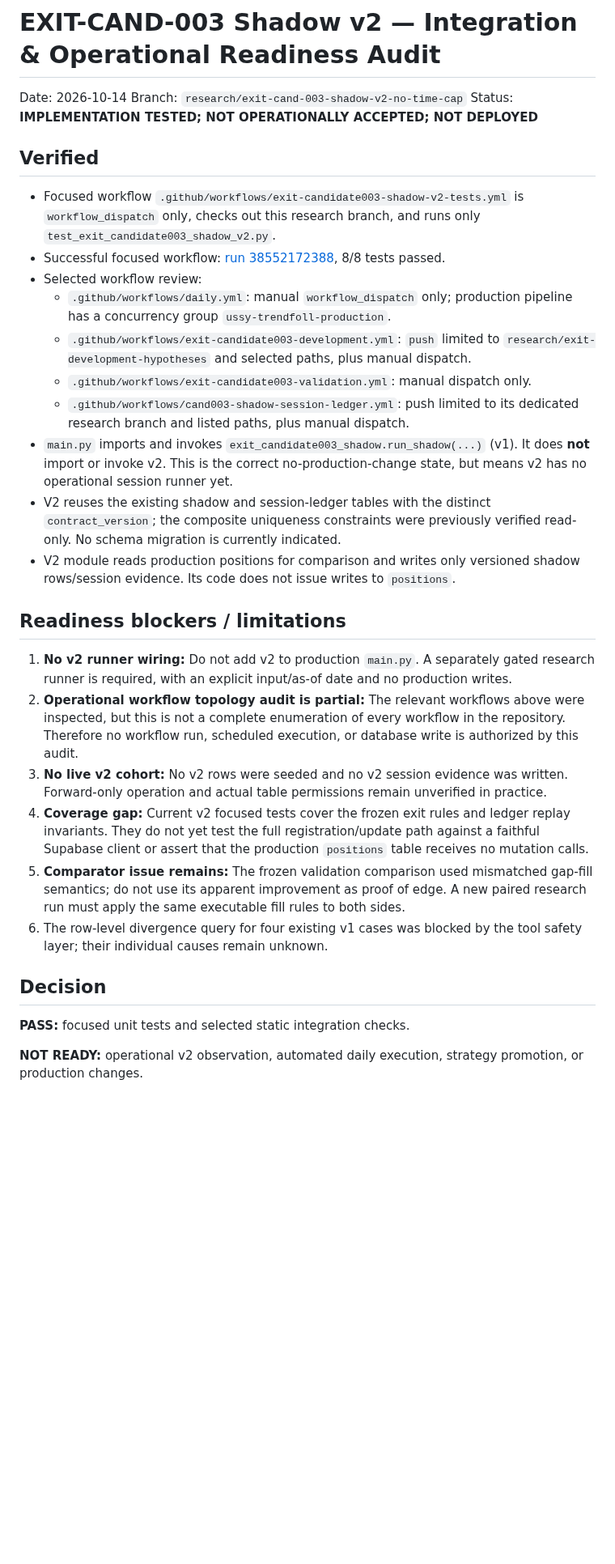
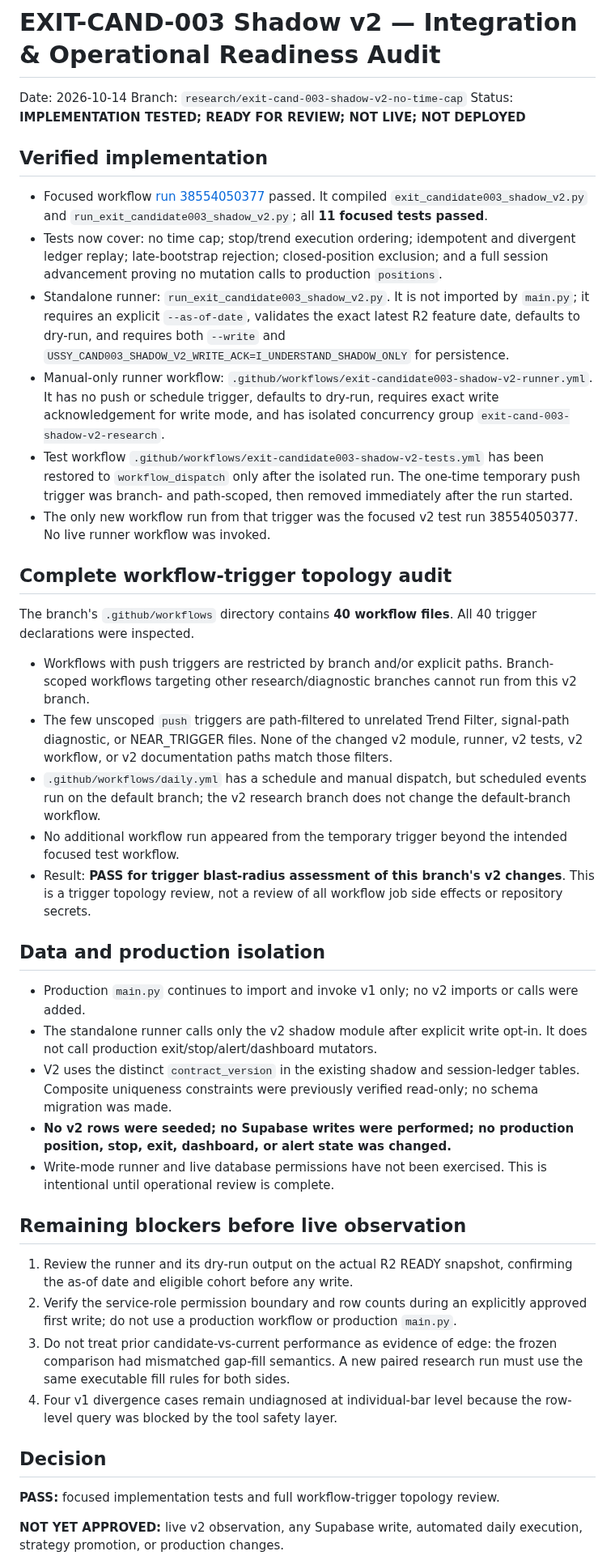
Before and after one commit to azharmz/ussy-trendfoll, a Markdown page: docs/EXIT_CAND_003_SHADOW_V2_INTEGRATION_AUDIT_2026-10-14.md, the part around one of its changes. Shown at 81% size. Drawn GitHub-style; blank space fills up the shorter version.

Commit message:
docs: complete shadow v2 workflow topology audit

```diff
--- a/docs/EXIT_CAND_003_SHADOW_V2_INTEGRATION_AUDIT_2026-10-14.md
+++ b/docs/EXIT_CAND_003_SHADOW_V2_INTEGRATION_AUDIT_2026-10-14.md
@@ -2,33 +2,45 @@
 
 Date: 2026-10-14
 Branch: `research/exit-cand-003-shadow-v2-no-time-cap`
-Status: **IMPLEMENTATION TESTED; NOT OPERATIONALLY ACCEPTED; NOT DEPLOYED**
+Status: **IMPLEMENTATION TESTED; READY FOR REVIEW; NOT LIVE; NOT DEPLOYED**
 
-## Verified
+## Verified implementation
 
-- Focused workflow `.github/workflows/exit-candidate003-shadow-v2-tests.yml` is `workflow_dispatch` only, checks out this research branch, and runs only `test_exit_candidate003_shadow_v2.py`.
-- Successful focused workflow: [run 38552172388](https://github.com/azharmz/ussy-trendfoll/actions/runs/38552172388), 8/8 tests passed.
-- Selected workflow review:
-  - `.github/workflows/daily.yml`: manual `workflow_dispatch` only; production pipeline has a concurrency group `ussy-trendfoll-production`.
-  - `.github/workflows/exit-candidate003-development.yml`: `push` limited to `research/exit-development-hypotheses` and selected paths, plus manual dispatch.
-  - `.github/workflows/exit-candidate003-validation.yml`: manual dispatch only.
-  - `.github/workflows/cand003-shadow-session-ledger.yml`: push limited to its dedicated research branch and listed paths, plus manual dispatch.
-- `main.py` imports and invokes `exit_candidate003_shadow.run_shadow(...)` (v1). It does **not** import or invoke v2. This is the correct no-production-change state, but means v2 has no operational session runner yet.
-- V2 reuses the existing shadow and session-ledger tables with the distinct `contract_version`; the composite uniqueness constraints were previously verified read-only. No schema migration is currently indicated.
-- V2 module reads production positions for comparison and writes only versioned shadow rows/session evidence. Its code does not issue writes to `positions`.
+- Focused workflow [run 38554050377](https://github.com/azharmz/ussy-trendfoll/actions/runs/38554050377) passed. It compiled `exit_candidate003_shadow_v2.py` and `run_exit_candidate003_shadow_v2.py`; all **11 focused tests passed**.
+- Tests now cover: no time cap; stop/trend execution ordering; idempotent and divergent ledger replay; late-bootstrap rejection; closed-position exclusion; and a full session advancement proving no mutation calls to production `positions`.
+- Standalone runner: `run_exit_candidate003_shadow_v2.py`. It is not imported by `main.py`; it requires an explicit `--as-of-date`, validates the exact latest R2 feature date, defaults to dry-run, and requires both `--write` and `USSY_CAND003_SHADOW_V2_WRITE_ACK=I_UNDERSTAND_SHADOW_ONLY` for persistence.
+- Manual-only runner workflow: `.github/workflows/exit-candidate003-shadow-v2-runner.yml`. It has no push or schedule trigger, defaults to dry-run, requires exact write acknowledgement for write mode, and has isolated concurrency group `exit-cand-003-shadow-v2-research`.
+- Test workflow `.github/workflows/exit-candidate003-shadow-v2-tests.yml` has been restored to `workflow_dispatch` only after the isolated run. The one-time temporary push trigger was branch- and path-scoped, then removed immediately after the run started.
+- The only new workflow run from that trigger was the focused v2 test run 38554050377. No live runner workflow was invoked.
 
-## Readiness blockers / limitations
+## Complete workflow-trigger topology audit
 
-1. **No v2 runner wiring:** Do not add v2 to production `main.py`. A separately gated research runner is required, with an explicit input/as-of date and no production writes.
-2. **Operational workflow topology audit is partial:** The relevant workflows above were inspected, but this is not a complete enumeration of every workflow in the repository. Therefore no workflow run, scheduled execution, or database write is authorized by this audit.
-3. **No live v2 cohort:** No v2 rows were seeded and no v2 session evidence was written. Forward-only operation and actual table permissions remain unverified in practice.
-4. **Coverage gap:** Current v2 focused tests cover the frozen exit rules and ledger replay invariants. They do not yet test the full registration/update path against a faithful Supabase client or assert that the production `positions` table receives no mutation calls.
-5. **Comparator issue remains:** The frozen validation comparison used mismatched gap-fill semantics; do not use its apparent improvement as proof of edge. A new paired research run must apply the same executable fill rules to both sides.
-6. The row-level divergence query for four existing v1 cases was blocked by the tool safety layer; their individual causes remain unknown.
+The branch's `.github/workflows` directory contains **40 workflow files**. All 40 trigger declarations were inspected.
+
+- Workflows with push triggers are restricted by branch and/or explicit paths. Branch-scoped workflows targeting other research/diagnostic branches cannot run from this v2 branch.
+- The few unscoped `push` triggers are path-filtered to unrelated Trend Filter, signal-path diagnostic, or NEAR_TRIGGER files. None of the changed v2 module, runner, v2 tests, v2 workflow, or v2 documentation paths match those filters.
+- `.github/workflows/daily.yml` has a schedule and manual dispatch, but scheduled events run on the default branch; the v2 research branch does not change the default-branch workflow.
+- No additional workflow run appeared from the temporary trigger beyond the intended focused test workflow.
+- Result: **PASS for trigger blast-radius assessment of this branch's v2 changes**. This is a trigger topology review, not a review of all workflow job side effects or repository secrets.
+
+## Data and production isolation
+
+- Production `main.py` continues to import and invoke v1 only; no v2 imports or calls were added.
+- The standalone runner calls only the v2 shadow module after explicit write opt-in. It does not call production exit/stop/alert/dashboard mutators.
+- V2 uses the distinct `contract_version` in the existing shadow and session-ledger tables. Composite uniqueness constraints were previously verified read-only; no schema migration was made.
+- **No v2 rows were seeded; no Supabase writes were performed; no production position, stop, exit, dashboard, or alert state was changed.**
+- Write-mode runner and live database permissions have not been exercised. This is intentional until operational review is complete.
+
+## Remaining blockers before live observation
+
+1. Review the runner and its dry-run output on the actual R2 READY snapshot, confirming the as-of date and eligible cohort before any write.
+2. Verify the service-role permission boundary and row counts during an explicitly approved first write; do not use a production workflow or production `main.py`.
+3. Do not treat prior candidate-vs-current performance as evidence of edge: the frozen comparison had mismatched gap-fill semantics. A new paired research run must use the same executable fill rules for both sides.
+4. Four v1 divergence cases remain undiagnosed at individual-bar level because the row-level query was blocked by the tool safety layer.
 
 ## Decision
 
-**PASS:** focused unit tests and selected static integration checks.
+**PASS:** focused implementation tests and full workflow-trigger topology review.
 
-**NOT READY:** operational v2 observation, automated daily execution, strategy promotion, or production changes.
+**NOT YET APPROVED:** live v2 observation, any Supabase write, automated daily execution, strategy promotion, or production changes.
 
```
Also changed, not shown: other parts of docs/EXIT_CAND_003_SHADOW_V2_INTEGRATION_AUDIT_2026-10-14.md (+1 -6 lines).
